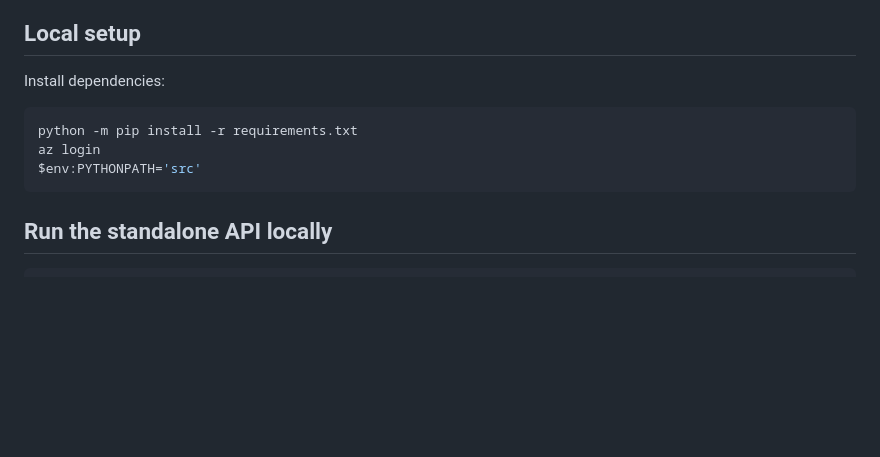
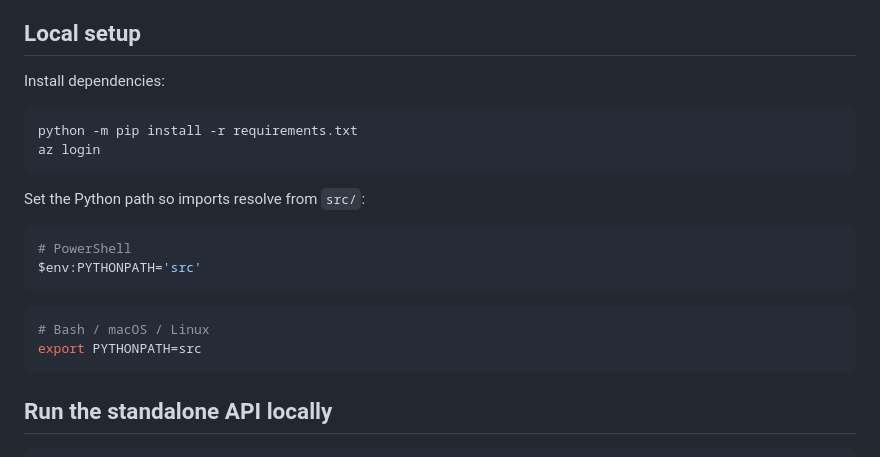
Before and after one commit to rob-mckenna/foundry-langgraph-hosted-agent-sample, a Markdown page: README.md, the part around the change. Rendered like a GitHub page; blank space fills up the shorter version.

Commit message:
docs: Clarify PYTHONPATH setup with both PowerShell and Bash examples
Co-authored-by: Copilot <223556219+Copilot@users.noreply.github.com>

````diff
--- a/README.md
+++ b/README.md
@@ -80,10 +80,21 @@ AZURE_AI_MODEL_DEPLOYMENT_NAME=gpt-4.1
 ## Local setup
 Install dependencies:
 
-```powershell
+```bash
 python -m pip install -r requirements.txt
 az login
+```
+
+Set the Python path so imports resolve from `src/`:
+
+```powershell
+# PowerShell
 $env:PYTHONPATH='src'
+```
+
+```bash
+# Bash / macOS / Linux
+export PYTHONPATH=src
 ```
 
 ## Run the standalone API locally
````
